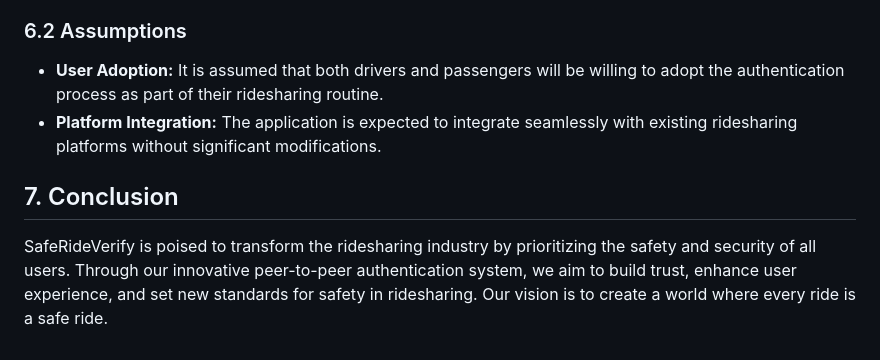
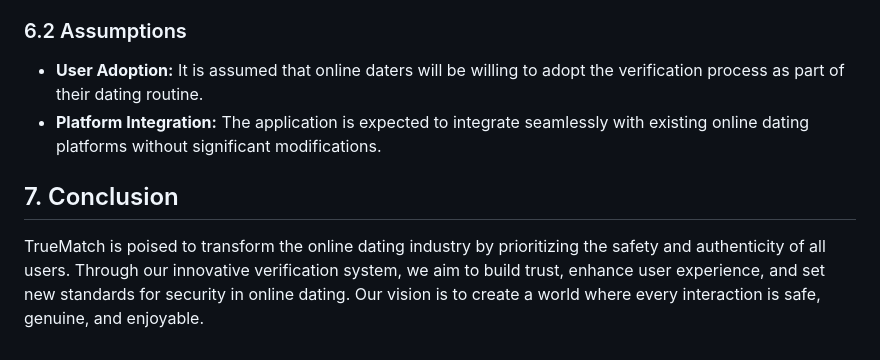
Before and after one commit to soundsbyjs/hackathon2024, a Markdown page: documentation/VisionAndScope.md, the part around one of its changes. GitHub-like rendering.

```diff
--- a/documentation/VisionAndScope.md
+++ b/documentation/VisionAndScope.md
@@ -52,9 +51,9 @@ At SafeRideVerify, we envision a world where ridesharing is synonymous with safe
 
 ### 6.2 Assumptions
 
-- **User Adoption:** It is assumed that both drivers and passengers will be willing to adopt the authentication process as part of their ridesharing routine.
-- **Platform Integration:** The application is expected to integrate seamlessly with existing ridesharing platforms without significant modifications.
+- **User Adoption:** It is assumed that online daters will be willing to adopt the verification process as part of their dating routine.
+- **Platform Integration:** The application is expected to integrate seamlessly with existing online dating platforms without significant modifications.
 
 ## 7. Conclusion
 
-SafeRideVerify is poised to transform the ridesharing industry by prioritizing the safety and security of all users. Through our innovative peer-to-peer authentication system, we aim to build trust, enhance user experience, and set new standards for safety in ridesharing. Our vision is to create a world where every ride is a safe ride.
+TrueMatch is poised to transform the online dating industry by prioritizing the safety and authenticity of all users. Through our innovative verification system, we aim to build trust, enhance user experience, and set new standards for security in online dating. Our vision is to create a world where every interaction is safe, genuine, and enjoyable.
```
Also changed, not shown: other parts of documentation/VisionAndScope.md (+14 -15 lines), documentation/SoftwareRequirmentsSpecifications.md (+24 -25 lines).
